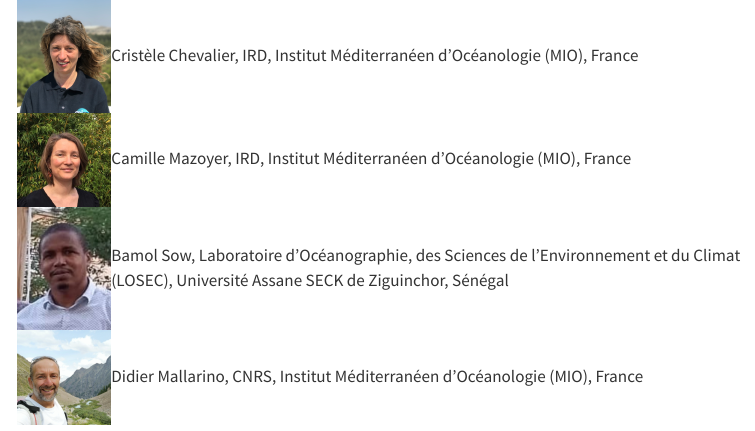
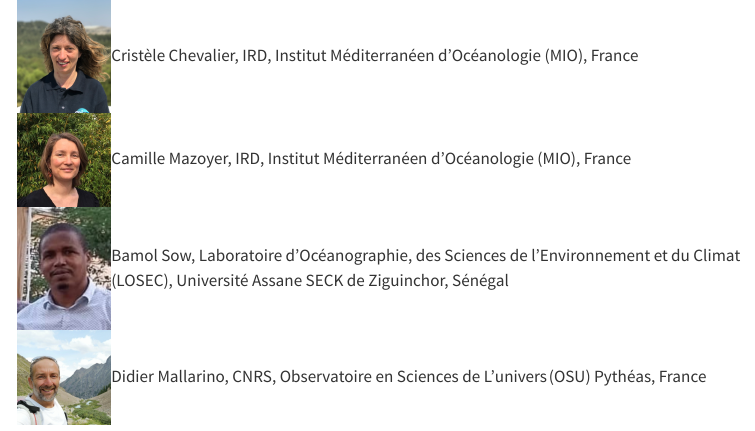
Before and after one commit to cmazoyer/CROCOFOSUD, a Quarto document (about.qmd): the page in a window 1100 px wide, from 210 px down. Rendered offline with R 4.5, knitr and Pandoc in place of Quarto, with nearby package versions; menus at the side of the page are left out.

Commit message:
modification about one organiser, D. Mallarino

```diff
--- a/about.qmd
+++ b/about.qmd
@@ -21,6 +21,6 @@ title: "Course instructors and organisers"
   </tr>
   <tr>
     <td><img src="images/organisateurs/mallarino.jpg" width="100"></td>
-    <td>Didier Mallarino, CNRS, Institut Méditerranéen d'Océanologie (MIO), France </td>
+    <td>Didier Mallarino, CNRS, Observatoire en Sciences de L'univers (OSU) Pythéas, France </td>
   </tr>
 </table>
```
Also changed, not shown: docs/search.json, 1 other file.
